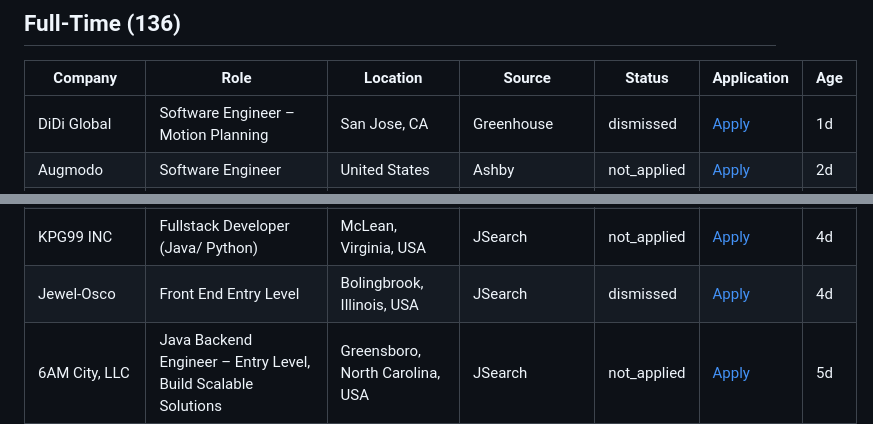
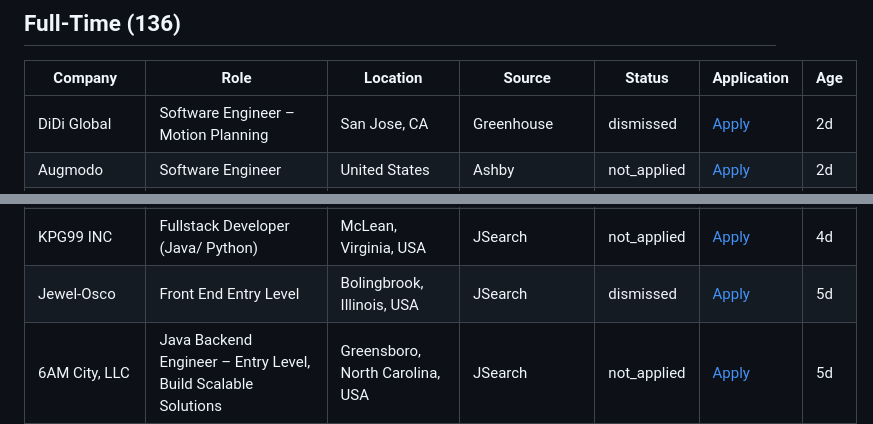
Before and after one commit to varshiniv1/hire-me-bot, a Markdown page: REPORT.md, 2 parts joined by grey strips. Rendered like a GitHub page.

Commit message:
Update REPORT.md and jobs.json

```diff
--- a/REPORT.md
+++ b/REPORT.md
@@ -14,7 +14,7 @@
 
 | Company | Role | Location | Source | Status | Application | Age |
 |---|---|---|---|---|---|---|
-| DiDi Global | Software Engineer – Motion Planning  | San Jose, CA | Greenhouse | dismissed | [Apply](https://job-boards.greenhouse.io/didi/jobs/8056500) | 1d |
+| DiDi Global | Software Engineer – Motion Planning  | San Jose, CA | Greenhouse | dismissed | [Apply](https://job-boards.greenhouse.io/didi/jobs/8056500) | 2d |
 | Augmodo | Software Engineer | United States | Ashby | not_applied | [Apply](https://jobs.ashbyhq.com/augmodo/51c848a9-c586-4ac6-9253-6e9f52578d35) | 2d |
 | MatX | System Software Engineer - Linux Kernel and Device Drivers | Mountain View, CA | Greenhouse | not_applied | [Apply](https://job-boards.greenhouse.io/matx/jobs/5326322008) | 2d |
 | Kustomer | Software Engineer, Full Stack (Early Career) | US - New York, NY | Ashby | not_applied | [Apply](https://jobs.ashbyhq.com/kustomer/4037272a-7fd3-4040-906b-47fde875a817) | 2d |
@@ -115,7 +115,7 @@
 | Four Hands | Software Engineer - New Grad | Austin, TX | Greenhouse | not_applied | [Apply](https://job-boards.greenhouse.io/fourhands/jobs/4297618009) | 4d |
 | RoadRunner Recycling | Software Engineer I (Full -Stack) | Remote - USA | Greenhouse | not_applied | [Apply](https://job-boards.greenhouse.io/roadrunner/jobs/4307451009) | 4d |
 | KPG99 INC | Fullstack Developer (Java/ Python) | McLean, Virginia, USA | JSearch | not_applied | [Apply](https://www.linkedin.com/jobs/view/fullstack-developer-java-python-at-kpg99-inc-4438231643) | 4d |
-| Jewel-Osco | Front End Entry Level | Bolingbrook, Illinois, USA | JSearch | dismissed | [Apply](https://www.linkedin.com/jobs/view/front-end-entry-level-at-jewel-osco-4438162356) | 4d |
+| Jewel-Osco | Front End Entry Level | Bolingbrook, Illinois, USA | JSearch | dismissed | [Apply](https://www.linkedin.com/jobs/view/front-end-entry-level-at-jewel-osco-4438162356) | 5d |
 | 6AM City, LLC | Java Backend Engineer – Entry Level, Build Scalable Solutions | Greensboro, North Carolina, USA | JSearch | not_applied | [Apply](https://www.learn4good.com/jobs/greensboro/north-carolina/software_development/5273561519/e/) | 5d |
 | Albertsons Companies | Front End Entry Level | Lake Oswego, Oregon, USA | JSearch | not_applied | [Apply](https://www.linkedin.com/jobs/view/front-end-entry-level-at-albertsons-companies-4438117184) | 5d |
 | Jobright.ai | Software Developer, New Grad | Reston, Virginia, USA | JSearch | not_applied | [Apply](https://jobs.digitalhire.com/job-listing/opening/6zai3Jzrx6OO5M87SZeKi0) | 5d |
```
Also changed, not shown: other parts of REPORT.md (+48 -48 lines).
